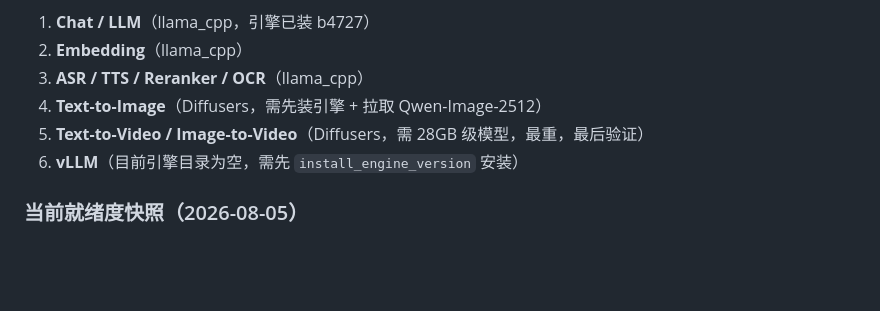
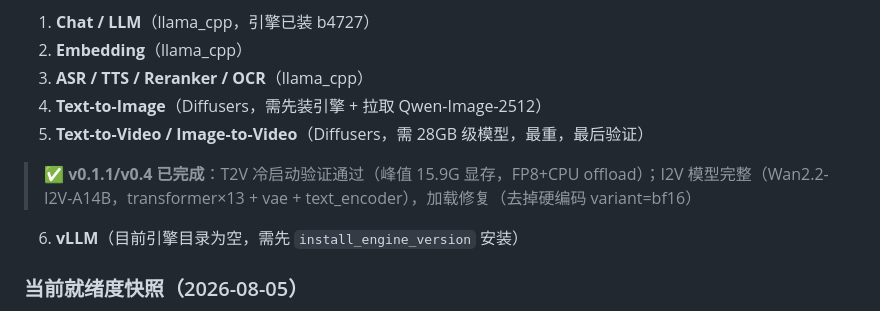
Before and after one commit to xztjhs/amm, a Markdown page: docs/DEVELOPMENT.md, the part around the change. Drawn GitHub-style; blank space fills up the shorter version.

Commit message:
docs: DEVELOPMENT 记录 T2V/I2V v0.3/v0.4 验证状态(I2V加载修复+帧处理兼容WanPipelineOutput)

```diff
--- a/docs/DEVELOPMENT.md
+++ b/docs/DEVELOPMENT.md
@@ -190,6 +190,8 @@ git push origin master
 3. **ASR / TTS / Reranker / OCR**（llama_cpp）
 4. **Text-to-Image**（Diffusers，需先装引擎 + 拉取 Qwen-Image-2512）
 5. **Text-to-Video / Image-to-Video**（Diffusers，需 28GB 级模型，最重，最后验证）
+
+> ✅ **v0.1.1/v0.4 已完成**：T2V 冷启动验证通过（峰值 15.9G 显存，FP8+CPU offload）；I2V 模型完整（Wan2.2-I2V-A14B，transformer×13 + vae + text_encoder），加载修复（去掉硬编码 variant=bf16）
 6. **vLLM**（目前引擎目录为空，需先 `install_engine_version` 安装）
 
 ### 当前就绪度快照（2026-08-05）
```
